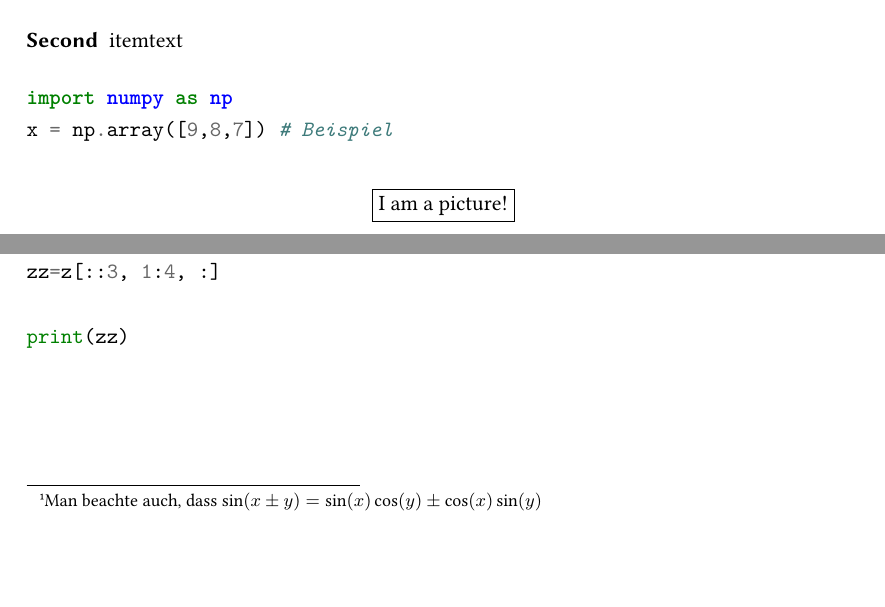
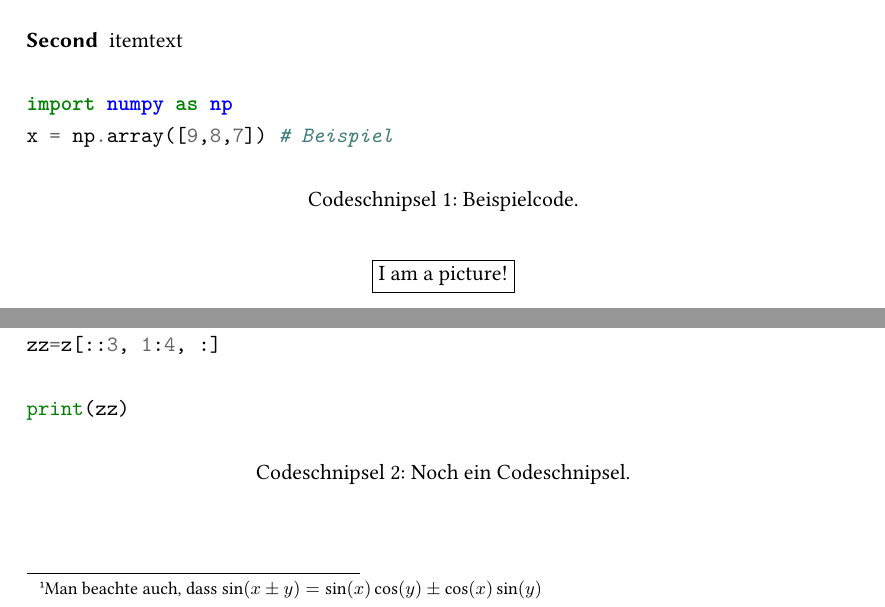
Before and after one commit to beikerta/LaTex-Course, a LaTeX problem sheet (LaTeX-Kurs/Uebung_07/main.tex, which reads LaTeX-Kurs/Uebung_07/Kapitel/chapter2.tex, LaTeX-Kurs/Uebung_07/Kapitel/chapter3.tex, LaTeX-Kurs/Uebung_07/header.tex): two parts of pages 10 and 12 of 17 before the commit and two parts of pages 10 and 12 of 18 after it, joined at a grey line, cut so that both start at the same text, the shorter picture padded with empty space. Compiled offline with XeLaTeX.

Commit message:
b jetzt doch mit Schalter \appendix, d mit Code-Verzeichnis und Captions

```diff
--- a/LaTeX-Kurs/Uebung_07/Kapitel/chapter2.tex
+++ b/LaTeX-Kurs/Uebung_07/Kapitel/chapter2.tex
@@ -9,11 +9,15 @@
 \index{Blinddokument|(}
 \blinddocument
 \index{Blinddokument|)}
-
+\begin{listing}[H]
 \begin{minted}{python}
 import numpy as np
 x = np.array([9,8,7]) # Beispiel
 \end{minted}
+\caption{Beispielcode.}
+\label{lst:example}
+\end{listing}
+
 
 \begin{figure}[h]
   \centering
--- a/LaTeX-Kurs/Uebung_07/Kapitel/chapter3.tex
+++ b/LaTeX-Kurs/Uebung_07/Kapitel/chapter3.tex
@@ -28,9 +28,13 @@
   \label{tab:tabelle3}
 \end{table}
 
+\begin{listing}[H]
 \begin{minted}{python}
 z = np.ones([6,6,6])
 zz=z[::3, 1:4, :]
 
 print(zz)
 \end{minted}
+\caption{Noch ein Codeschnipsel.}
+\label{lst:example}
+\end{listing}
--- a/LaTeX-Kurs/Uebung_07/header.tex
+++ b/LaTeX-Kurs/Uebung_07/header.tex
@@ -6,6 +6,8 @@
 \usepackage{blindtext,booktabs,color,nicefrac,polyglossia,setspace,xltxtra,yfonts,minted,hyperref,}
 
 \setmainlanguage{german}
+\renewcommand{\listingscaption}{Codeschnipsel}
+\renewcommand{\listoflistingscaption}{Code-Verzeichnis}
 
 \setromanfont[Mapping=tex-text]{Linux Libertine O}
 \setsansfont[Mapping=tex-text]{Linux Biolinum O}
```
Also changed, not shown: LaTeX-Kurs/Uebung_07/main.tex (+4 -1 lines).
